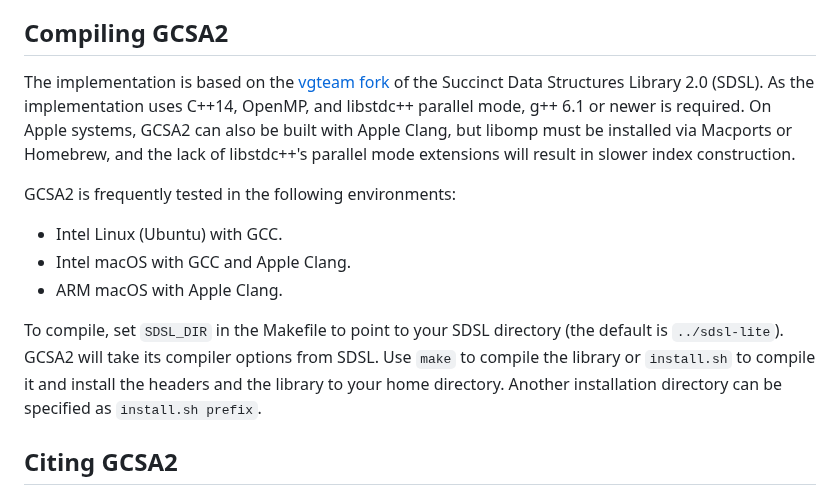
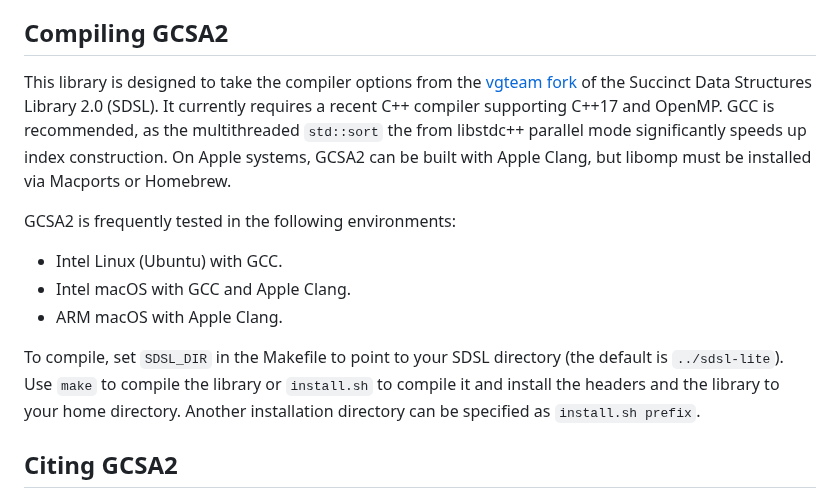
Before and after one commit to jltsiren/gcsa2, a Markdown page: README.md, the part around the change. Drawn GitHub-style.

```diff
--- a/README.md
+++ b/README.md
@@ -14,7 +14,7 @@ GCSA2 is being developed as a part of [vg](https://github.com/vgteam/vg). The on
 
 ## Compiling GCSA2
 
-The implementation is based on the [vgteam fork](https://github.com/vgteam/sdsl-lite) of the Succinct Data Structures Library 2.0 (SDSL). As the implementation uses C++14, OpenMP, and libstdc++ parallel mode, g++ 6.1 or newer is required. On Apple systems, GCSA2 can also be built with Apple Clang, but libomp must be installed via Macports or Homebrew, and the lack of libstdc++'s parallel mode extensions will result in slower index construction.
+This library is designed to take the compiler options from the [vgteam fork](https://github.com/vgteam/sdsl-lite) of the Succinct Data Structures Library 2.0 (SDSL). It currently requires a recent C++ compiler supporting C++17 and OpenMP. GCC is recommended, as the multithreaded `std::sort` the from libstdc++ parallel mode significantly speeds up index construction. On Apple systems, GCSA2 can be built with Apple Clang, but libomp must be installed via Macports or Homebrew.
 
 GCSA2 is frequently tested in the following environments:
 
@@ -22,7 +22,7 @@ GCSA2 is frequently tested in the following environments:
 * Intel macOS with GCC and Apple Clang.
 * ARM macOS with Apple Clang.
 
-To compile, set `SDSL_DIR` in the Makefile to point to your SDSL directory (the default is `../sdsl-lite`). GCSA2 will take its compiler options from SDSL. Use `make` to compile the library or `install.sh` to compile it and install the headers and the library to your home directory. Another installation directory can be specified as `install.sh prefix`.
+To compile, set `SDSL_DIR` in the Makefile to point to your SDSL directory (the default is `../sdsl-lite`). Use `make` to compile the library or `install.sh` to compile it and install the headers and the library to your home directory. Another installation directory can be specified as `install.sh prefix`.
 
 ## Citing GCSA2
 
```
